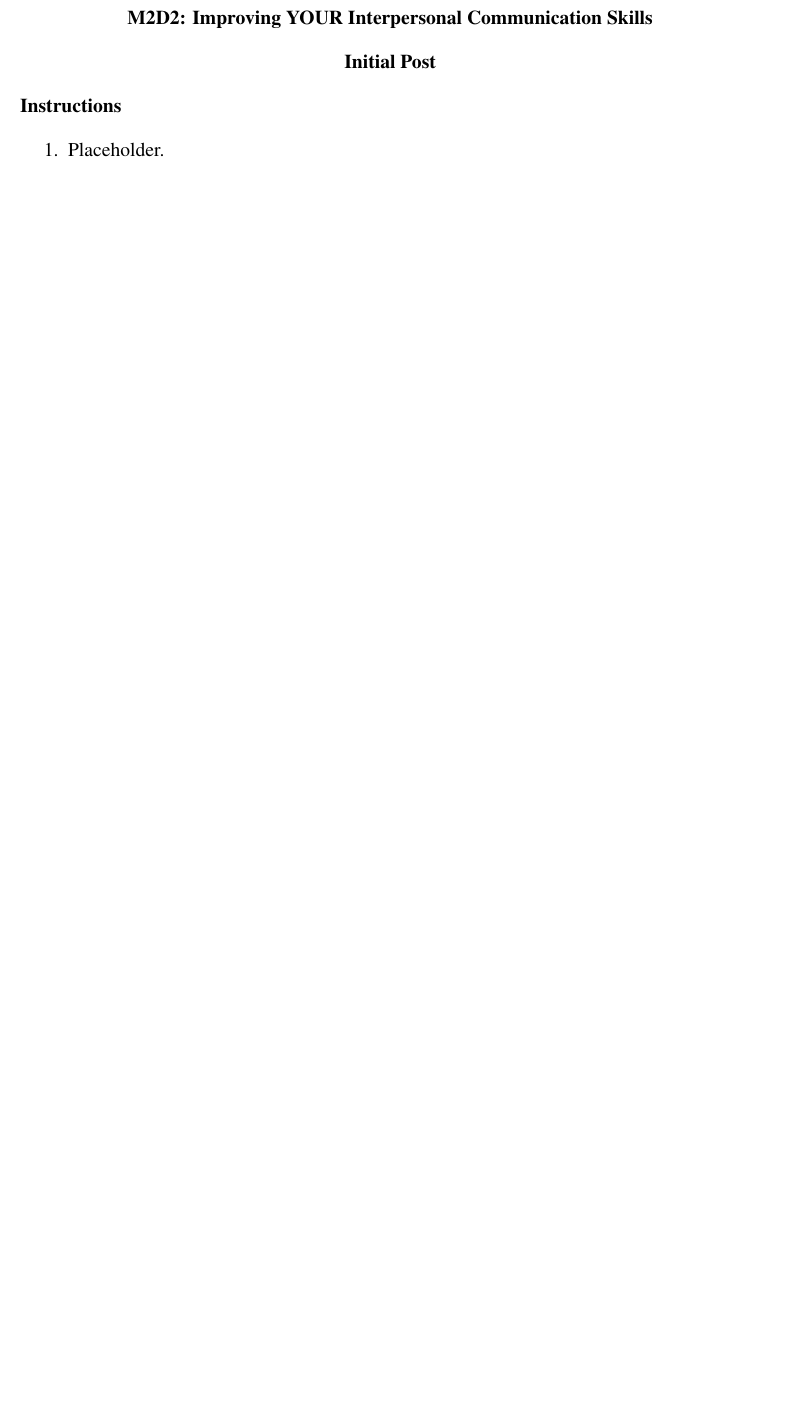
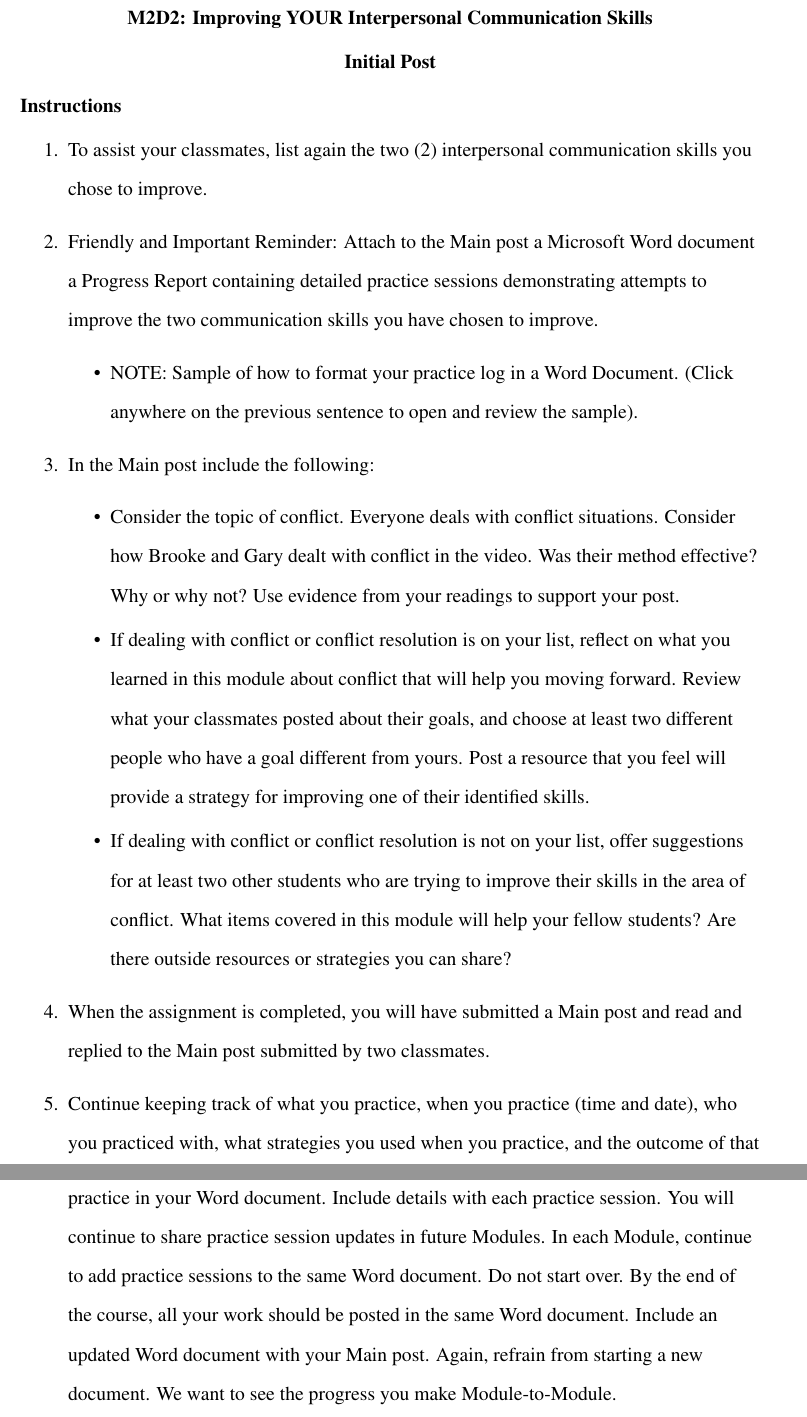
Before and after one commit to ashellwig/COM120_M2D2, a LaTeX paper (main.tex): part of page 3 of 4 before the commit and two parts of pages 3 and 4 of 5 after it, the two joined at a grey line, cut so that both start at the same text, the shorter picture padded with empty space. Compiled offline with pdfLaTeX.

Commit message:
templating

```diff
--- a/main.tex
+++ b/main.tex
@@ -60,7 +60,12 @@
   \date{\today}
   \abstract{%
     \textbf{Overview}\\%
-    Placeholder.
+    In Module 1 you committed to becoming a better interpersonal communicator.
+      In each module, we will check in to see how those efforts are proceeding.
+      In this module, you will report on how your practice has progressed so
+      far.\\%
+
+    You should spend approximately 4 hours on this assignment.%
   }
 
 \begin{document}
@@ -71,11 +76,54 @@
   \section{Initial Post}
     \subsection*{Instructions}
       \begin{enumerate}
-        \item Placeholder.
+        \item To assist your classmates, list again the two (2) interpersonal
+          communication skills you chose to improve.
+        \item Friendly and Important Reminder: Attach to the Main post a
+          Microsoft Word document a Progress Report containing detailed practice
+          sessions demonstrating attempts to improve the two communication
+          skills you have chosen to improve.
+          \begin{itemize}
+            \item NOTE:\ Sample of how to format your practice log in a Word
+              Document. (Click anywhere on the previous sentence to open and
+              review the sample).
+          \end{itemize}
+        \item In the Main post include the following:
+          \begin{itemize}
+            \item Consider the topic of conflict. Everyone deals with conflict
+              situations. Consider how Brooke and Gary dealt with conflict in
+              the video. Was their method effective? Why or why not? Use
+              evidence from your readings to support your post.
+            \item If dealing with conflict or conflict resolution is on your
+              list, reflect on what you learned in this module about conflict
+              that will help you moving forward. Review what your classmates
+              posted about their goals, and choose at least two different people
+              who have a goal different from yours. Post a resource that you
+              feel will provide a strategy for improving one of their identified
+              skills.
+            \item If dealing with conflict or conflict resolution is not on your
+              list, offer suggestions for at least two other students who are
+              trying to improve their skills in the area of conflict. What items
+              covered in this module will help your fellow students? Are there
+              outside resources or strategies you can share?
+          \end{itemize}
+        \item When the assignment is completed, you will have submitted a Main
+          post and read and replied to the Main post  submitted by two
+          classmates.
+        \item Continue keeping track of what you practice, when you practice
+          (time and date), who you practiced with, what strategies you used when
+          you practice, and the outcome of that practice in your Word document.
+          Include details with each practice session. You will continue to share
+          practice session updates in future Modules. In each Module, continue
+          to add practice sessions to the same Word document. Do not start over.
+          By the end of the course, all your work should be posted in the same
+          Word document. Include an updated Word document with your Main post.
+          Again, refrain from starting a new document. We want to see the
+          progress you make Module-to-Module.
       \end{enumerate}
 
+
+    % Placeholder.
     \newpage
-    % Placeholder.
     \paragraph{Placeholder.}
       Placeholder.
 
```
